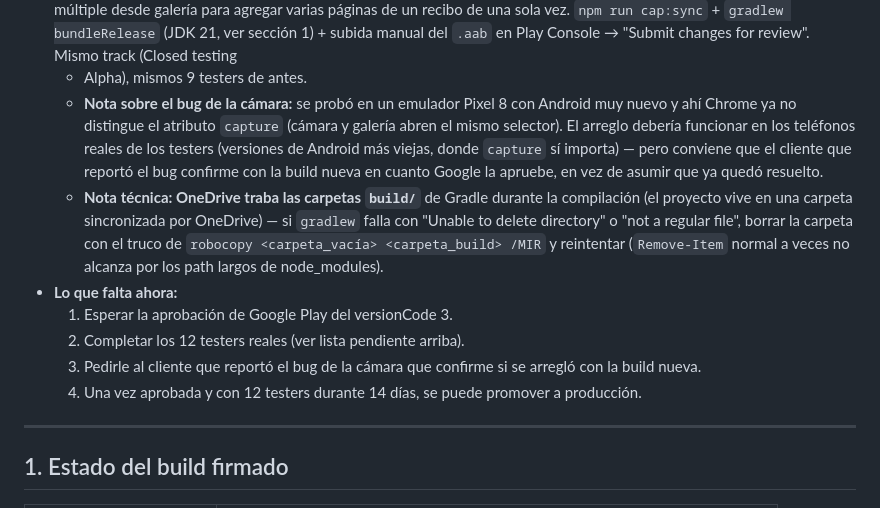
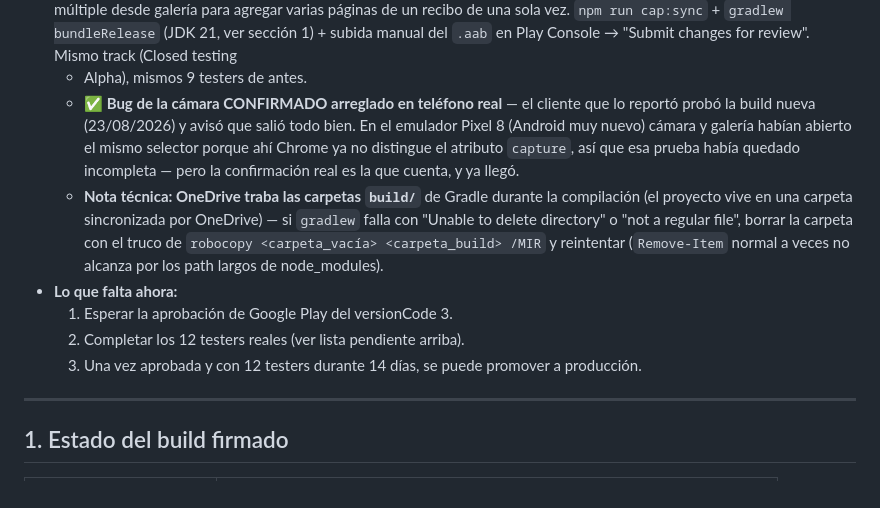
Before and after one commit to Sergioleon47/Dusty, a Markdown page: PUBLICAR-DUSTY.md, the part around the change. Drawn GitHub-style.

Commit message:
Confirm the receipt-scan camera fix works on a real tester's phone
The tester who originally reported "can't take photos, only upload"
tried the versionCode 3 build and confirmed it works now.

Co-Authored-By: Claude Sonnet 5 <noreply@anthropic.com>

```diff
--- a/PUBLICAR-DUSTY.md
+++ b/PUBLICAR-DUSTY.md
@@ -79,13 +79,12 @@ dónde vive cada cosa.
   bundleRelease` (JDK 21, ver sección 1) + subida manual del `.aab` en
   Play Console → "Submit changes for review". Mismo track (Closed testing
   - Alpha), mismos 9 testers de antes.
-  - **Nota sobre el bug de la cámara:** se probó en un emulador Pixel 8 con
-    Android muy nuevo y ahí Chrome ya no distingue el atributo `capture`
-    (cámara y galería abren el mismo selector). El arreglo debería
-    funcionar en los teléfonos reales de los testers (versiones de Android
-    más viejas, donde `capture` sí importa) — pero conviene que el cliente
-    que reportó el bug confirme con la build nueva en cuanto Google la
-    apruebe, en vez de asumir que ya quedó resuelto.
+  - **✅ Bug de la cámara CONFIRMADO arreglado en teléfono real** — el
+    cliente que lo reportó probó la build nueva (23/08/2026) y avisó que
+    salió todo bien. En el emulador Pixel 8 (Android muy nuevo) cámara y
+    galería habían abierto el mismo selector porque ahí Chrome ya no
+    distingue el atributo `capture`, así que esa prueba había quedado
+    incompleta — pero la confirmación real es la que cuenta, y ya llegó.
   - **Nota técnica: OneDrive traba las carpetas `build/`** de Gradle
     durante la compilación (el proyecto vive en una carpeta sincronizada
     por OneDrive) — si `gradlew` falla con "Unable to delete directory" o
@@ -96,9 +95,7 @@ dónde vive cada cosa.
 - **Lo que falta ahora:**
   1. Esperar la aprobación de Google Play del versionCode 3.
   2. Completar los 12 testers reales (ver lista pendiente arriba).
-  3. Pedirle al cliente que reportó el bug de la cámara que confirme si se
-     arregló con la build nueva.
-  4. Una vez aprobada y con 12 testers durante 14 días, se puede promover
+  3. Una vez aprobada y con 12 testers durante 14 días, se puede promover
      a producción.
 
 ---
```
